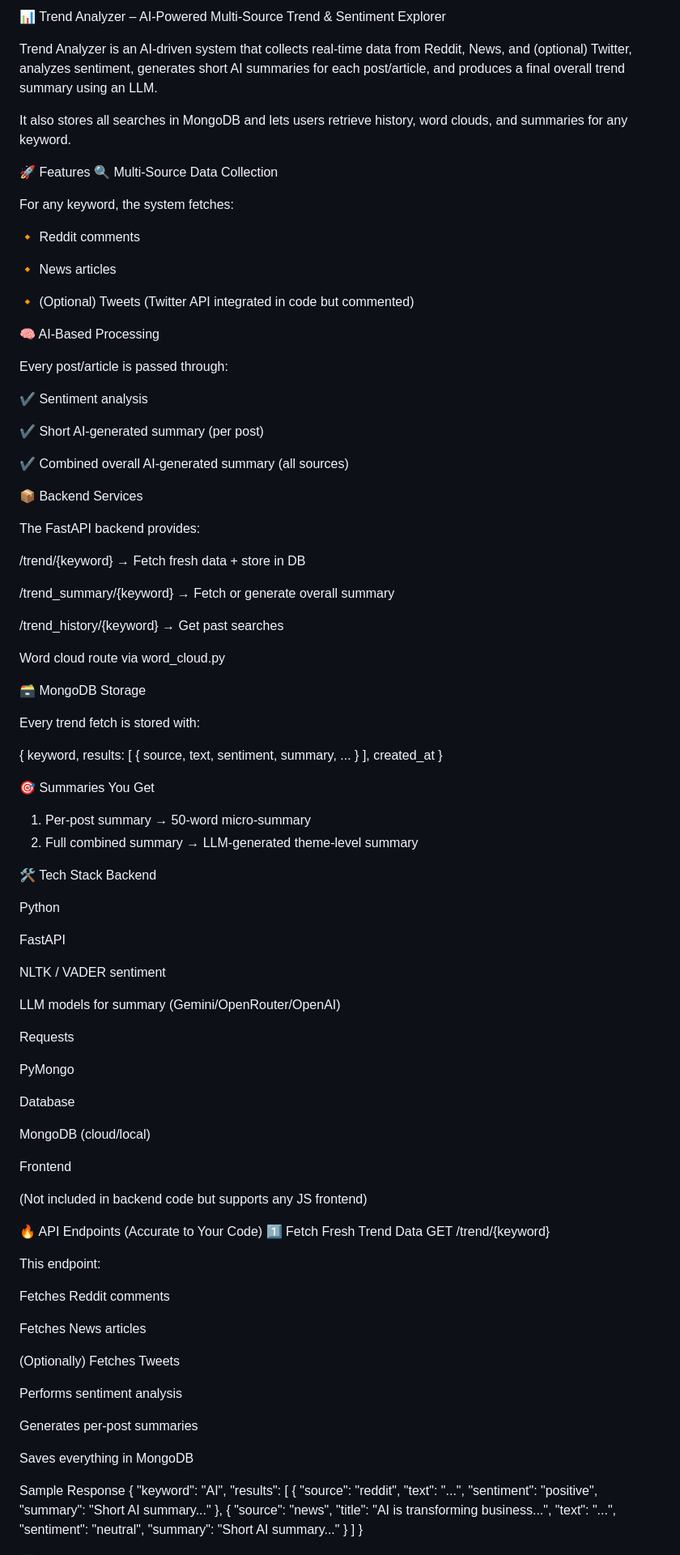
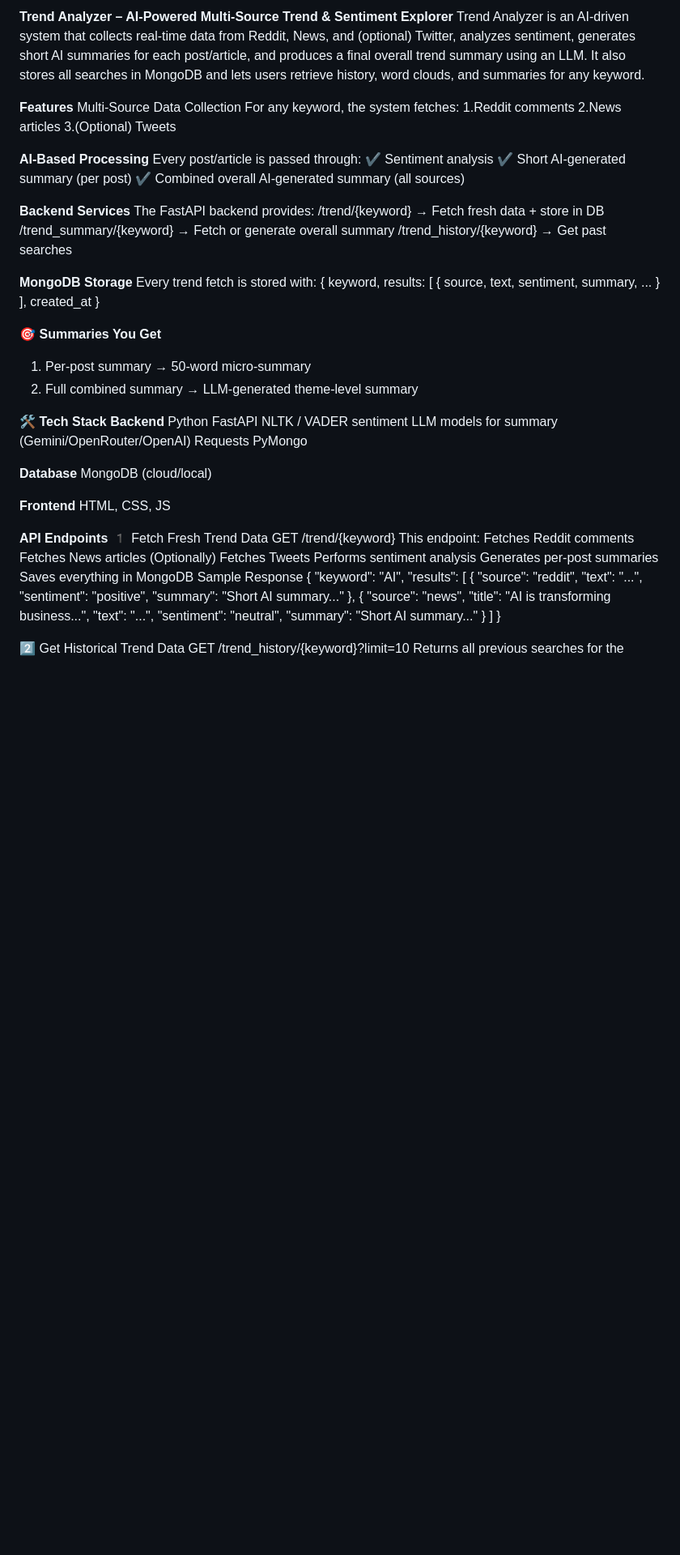
Before and after one commit to saloni-2525/trend_analyzer, a Markdown page: README.md, the part around the change printed below. Shown: that part at 81% size. Rendered like a GitHub page; blank space fills up the shorter version.

Commit message:
Revise README for better structure and readability

```diff
--- a/README.md
+++ b/README.md
@@ -1,46 +1,28 @@
-📊 Trend Analyzer – AI-Powered Multi-Source Trend & Sentiment Explorer
-
+**Trend Analyzer – AI-Powered Multi-Source Trend & Sentiment Explorer**
 Trend Analyzer is an AI-driven system that collects real-time data from Reddit, News, and (optional) Twitter, analyzes sentiment, generates short AI summaries for each post/article, and produces a final overall trend summary using an LLM.
-
 It also stores all searches in MongoDB and lets users retrieve history, word clouds, and summaries for any keyword.
 
-🚀 Features
-🔍 Multi-Source Data Collection
+**Features**
+Multi-Source Data Collection
+For any keyword, the system fetches:
+1.Reddit comments
+2.News articles
+3.(Optional) Tweets
 
-For any keyword, the system fetches:
-
-🔸 Reddit comments
-
-🔸 News articles
-
-🔸 (Optional) Tweets (Twitter API integrated in code but commented)
-
-🧠 AI-Based Processing
-
+**AI-Based Processing**
 Every post/article is passed through:
-
 ✔ Sentiment analysis
-
 ✔ Short AI-generated summary (per post)
-
 ✔ Combined overall AI-generated summary (all sources)
 
-📦 Backend Services
-
+**Backend Services**
 The FastAPI backend provides:
-
 /trend/{keyword} → Fetch fresh data + store in DB
-
 /trend_summary/{keyword} → Fetch or generate overall summary
-
 /trend_history/{keyword} → Get past searches
 
-Word cloud route via word_cloud.py
-
-🗃 MongoDB Storage
-
+**MongoDB Storage**
 Every trend fetch is stored with:
-
 {
   keyword,
   results: [
@@ -49,52 +31,35 @@ Every trend fetch is stored with:
   created_at
 }
 
-🎯 Summaries You Get
-
+🎯 **Summaries You Get**
 1. Per-post summary → 50-word micro-summary
 2. Full combined summary → LLM-generated theme-level summary
 
-🛠️ Tech Stack
-Backend
-
+🛠️ **Tech Stack**
+**Backend**
 Python
-
 FastAPI
-
 NLTK / VADER sentiment
-
 LLM models for summary (Gemini/OpenRouter/OpenAI)
-
 Requests
-
 PyMongo
 
-Database
-
+**Database**
 MongoDB (cloud/local)
 
-Frontend
+**Frontend**
+HTML, CSS, JS
 
-(Not included in backend code but supports any JS frontend)
-
-🔥 API Endpoints (Accurate to Your Code)
-1️⃣ Fetch Fresh Trend Data
+**API Endpoints**
+1️ Fetch Fresh Trend Data
 GET /trend/{keyword}
-
 This endpoint:
-
 Fetches Reddit comments
-
 Fetches News articles
-
 (Optionally) Fetches Tweets
-
 Performs sentiment analysis
-
 Generates per-post summaries
-
 Saves everything in MongoDB
-
 Sample Response
 {
   "keyword": "AI",
```
Also changed, not shown: other parts of README.md (+7 -36 lines).
